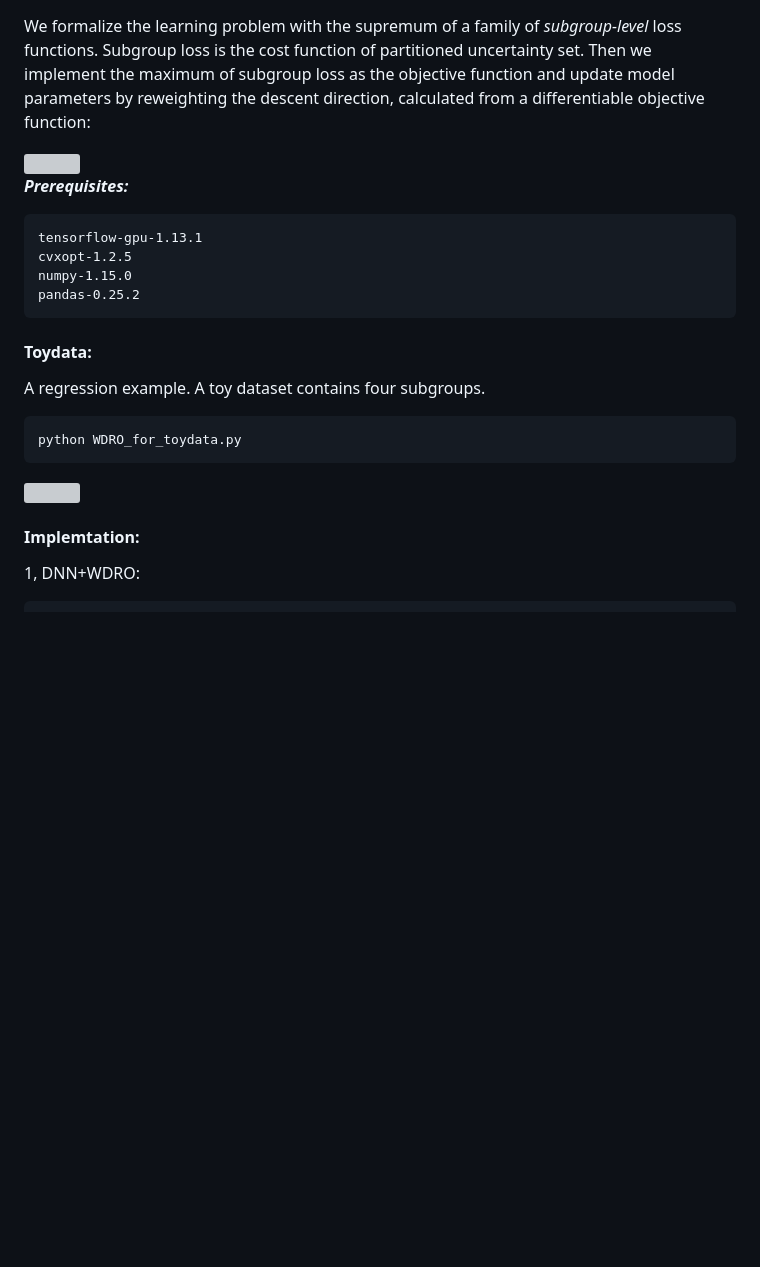
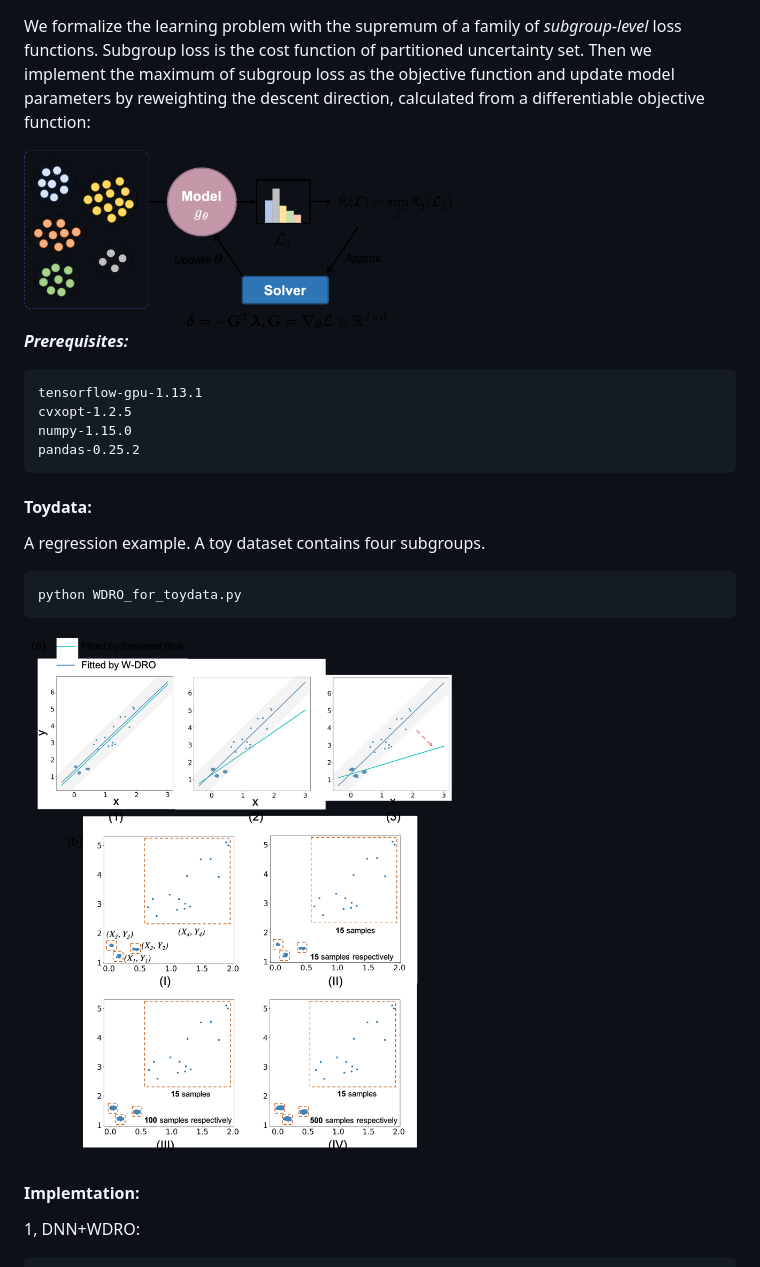
Before and after one commit to bisno/WDRO, a Markdown page: README.md, the part around the change. Drawn GitHub-style; pictures changed too: imgs/co.png (added), imgs/intro.png (added); blank space fills up the shorter version; grey boxes are pictures that could not be loaded.

Commit message:
init

````diff
--- a/README.md
+++ b/README.md
@@ -6,7 +6,7 @@ The implementation on Towards Scalable and Fast Distributionally Robust Optimiza
 
 We formalize the learning problem with the supremum of a family of  *subgroup-level* loss functions. Subgroup loss is the cost function of partitioned uncertainty set. Then we implement the maximum of subgroup loss as the objective function and update model parameters by reweighting the descent direction, calculated from a differentiable objective function:
 
-<img src="imgs/intro.pdf" width="428"/>
+<img src="imgs/intro.png" width="428"/>
 
 
 
@@ -29,7 +29,7 @@ A regression example. A toy dataset contains four subgroups.
 python WDRO_for_toydata.py
 ```
 
-<img src="imgs/coli.pdf" width="428"/>
+<img src="imgs/co.png" width="428"/>
 
 
 
````
Also changed, not shown: 2 other files.
